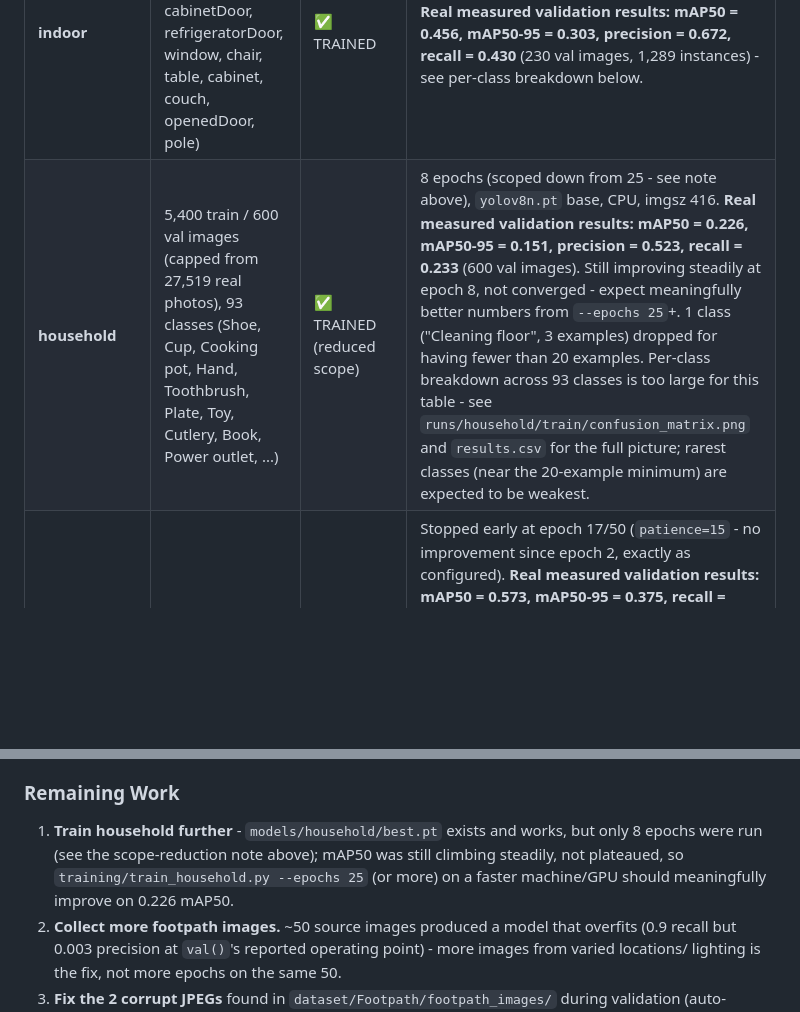
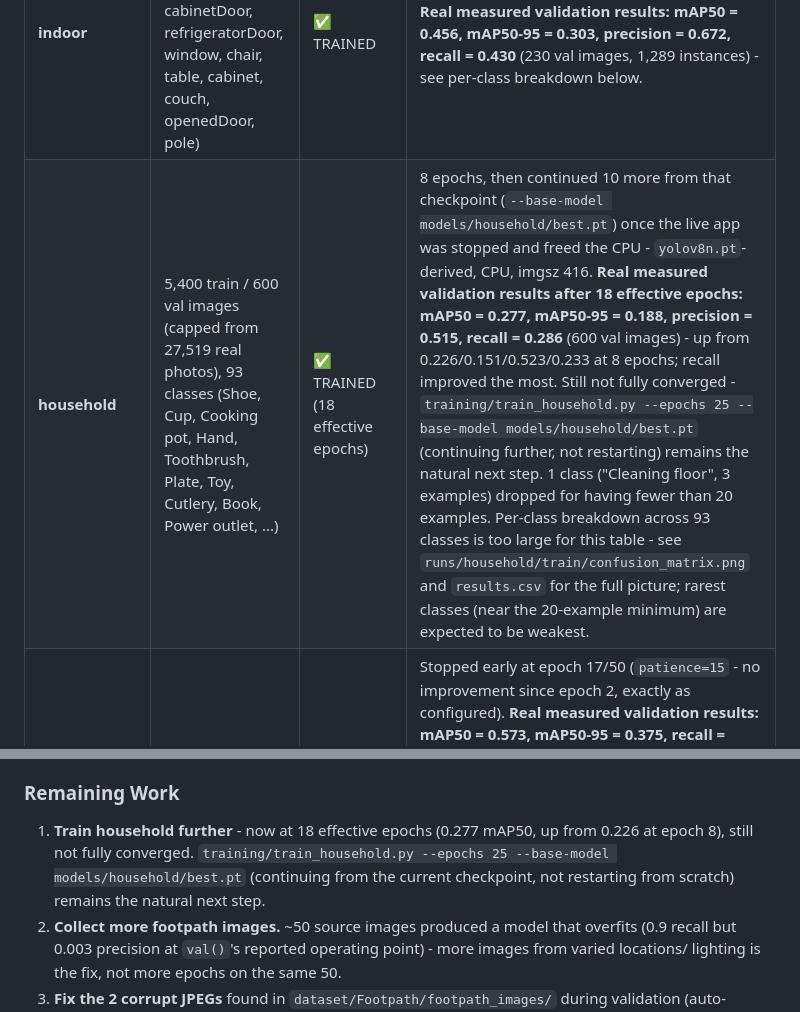
Before and after one commit to buildbuddyproject-vinch/AI-Based-Object-and-Text-Detection-for-Visually-Impaired-People, a Markdown page: README.md, 2 parts joined by grey strips. GitHub-like rendering; blank space fills up the shorter version.

Commit message:
Continue household training: 8 -> 18 effective epochs
Continued from the existing checkpoint (--base-model models/household/best.pt)
rather than restarting from scratch, once the live app was stopped and
freed the CPU for full-speed training (epoch time dropped from ~29min
to ~15min once uncontended).

Real measured results after 18 effective epochs (up from 8):
    mAP50:     0.226 -> 0.277
    mAP50-95:  0.151 -> 0.188
    precision: 0.523 -> 0.515 (flat, within noise)
    recall:    0.233 -> 0.286 (biggest improvement)

Still not fully converged - continuing further from this checkpoint
remains the natural next step, documented in README.md.

Co-Authored-By: Claude Sonnet 5 <noreply@anthropic.com>

```diff
--- a/README.md
+++ b/README.md
@@ -905,7 +905,7 @@ script's own `model.val()` output, never hand-typed.
 | Domain | Dataset | Status | Notes |
 |---|---|---|---|
 | **indoor** | 1,012 train / 230 val / 107 test images, 10 classes (door, cabinetDoor, refrigeratorDoor, window, chair, table, cabinet, couch, openedDoor, pole) | ✅ TRAINED | 20 epochs, `yolov8n.pt` base, CPU, imgsz 416. **Real measured validation results: mAP50 = 0.456, mAP50-95 = 0.303, precision = 0.672, recall = 0.430** (230 val images, 1,289 instances) - see per-class breakdown below. |
-| **household** | 5,400 train / 600 val images (capped from 27,519 real photos), 93 classes (Shoe, Cup, Cooking pot, Hand, Toothbrush, Plate, Toy, Cutlery, Book, Power outlet, ...) | ✅ TRAINED (reduced scope) | 8 epochs (scoped down from 25 - see note above), `yolov8n.pt` base, CPU, imgsz 416. **Real measured validation results: mAP50 = 0.226, mAP50-95 = 0.151, precision = 0.523, recall = 0.233** (600 val images). Still improving steadily at epoch 8, not converged - expect meaningfully better numbers from `--epochs 25`+. 1 class ("Cleaning floor", 3 examples) dropped for having fewer than 20 examples. Per-class breakdown across 93 classes is too large for this table - see `runs/household/train/confusion_matrix.png` and `results.csv` for the full picture; rarest classes (near the 20-example minimum) are expected to be weakest. |
+| **household** | 5,400 train / 600 val images (capped from 27,519 real photos), 93 classes (Shoe, Cup, Cooking pot, Hand, Toothbrush, Plate, Toy, Cutlery, Book, Power outlet, ...) | ✅ TRAINED (18 effective epochs) | 8 epochs, then continued 10 more from that checkpoint (`--base-model models/household/best.pt`) once the live app was stopped and freed the CPU - `yolov8n.pt`-derived, CPU, imgsz 416. **Real measured validation results after 18 effective epochs: mAP50 = 0.277, mAP50-95 = 0.188, precision = 0.515, recall = 0.286** (600 val images) - up from 0.226/0.151/0.523/0.233 at 8 epochs; recall improved the most. Still not fully converged - `training/train_household.py --epochs 25 --base-model models/household/best.pt` (continuing further, not restarting) remains the natural next step. 1 class ("Cleaning floor", 3 examples) dropped for having fewer than 20 examples. Per-class breakdown across 93 classes is too large for this table - see `runs/household/train/confusion_matrix.png` and `results.csv` for the full picture; rarest classes (near the 20-example minimum) are expected to be weakest. |
 | **footpath** | 40 train / 9 val images, 1 class (footpath) | ✅ TRAINED | Stopped early at epoch 17/50 (`patience=15` - no improvement since epoch 2, exactly as configured). **Real measured validation results: mAP50 = 0.573, mAP50-95 = 0.375, recall = 0.900, precision = 0.003** (9 val images, 10 instances). The very low precision alongside high recall is a real, honest signature of overfitting on ~50 images - the model finds real footpath regions (high recall) but also throws a lot of spurious low-confidence boxes (YOLO's `val()` sweeps confidence thresholds for the mAP curve, which is why precision looks this extreme at the reported operating point). Treat this model as a proof-of-concept only - see Remaining Work. Two corrupt JPEGs in the val split were auto-repaired by Pillow/OpenCV during validation, a genuine data-quality issue worth fixing at the source. |
 | **outdoor** | 861 real XML annotations (1,013 objects after stripping 2,899 watermark labels), 13 classes (car, pole, truck, flyover, hoarding, traffic symbols, pedestrian, traffic signal, bus, building, bike, auto rickshaw, caravan) | 🔴 NOT TRAINABLE | **Zero source images exist for any of the 861 annotated XML files anywhere in `dataset/`.** See `training/train_outdoor.py` for the full explanation and what's needed to unblock it. |
 | **currency** | 6 reference images (one per denomination) | 🟢 WORKING (not a trained model) | ORB feature-matching (`modules/currency_detector.py`), not YOLO - reports "not recognized" honestly on a miss rather than guessing. |
@@ -971,11 +971,11 @@ requirement stops it from being mis-announced as something else
 
 ### Remaining Work
 
-1. **Train household further** - `models/household/best.pt` exists and
-   works, but only 8 epochs were run (see the scope-reduction note
-   above); mAP50 was still climbing steadily, not plateaued, so
-   `training/train_household.py --epochs 25` (or more) on a faster
-   machine/GPU should meaningfully improve on 0.226 mAP50.
+1. **Train household further** - now at 18 effective epochs (0.277
+   mAP50, up from 0.226 at epoch 8), still not fully converged.
+   `training/train_household.py --epochs 25 --base-model
+   models/household/best.pt` (continuing from the current checkpoint,
+   not restarting from scratch) remains the natural next step.
 2. **Collect more footpath images.** ~50 source images produced a
    model that overfits (0.9 recall but 0.003 precision at `val()`'s
    reported operating point) - more images from varied locations/
```
